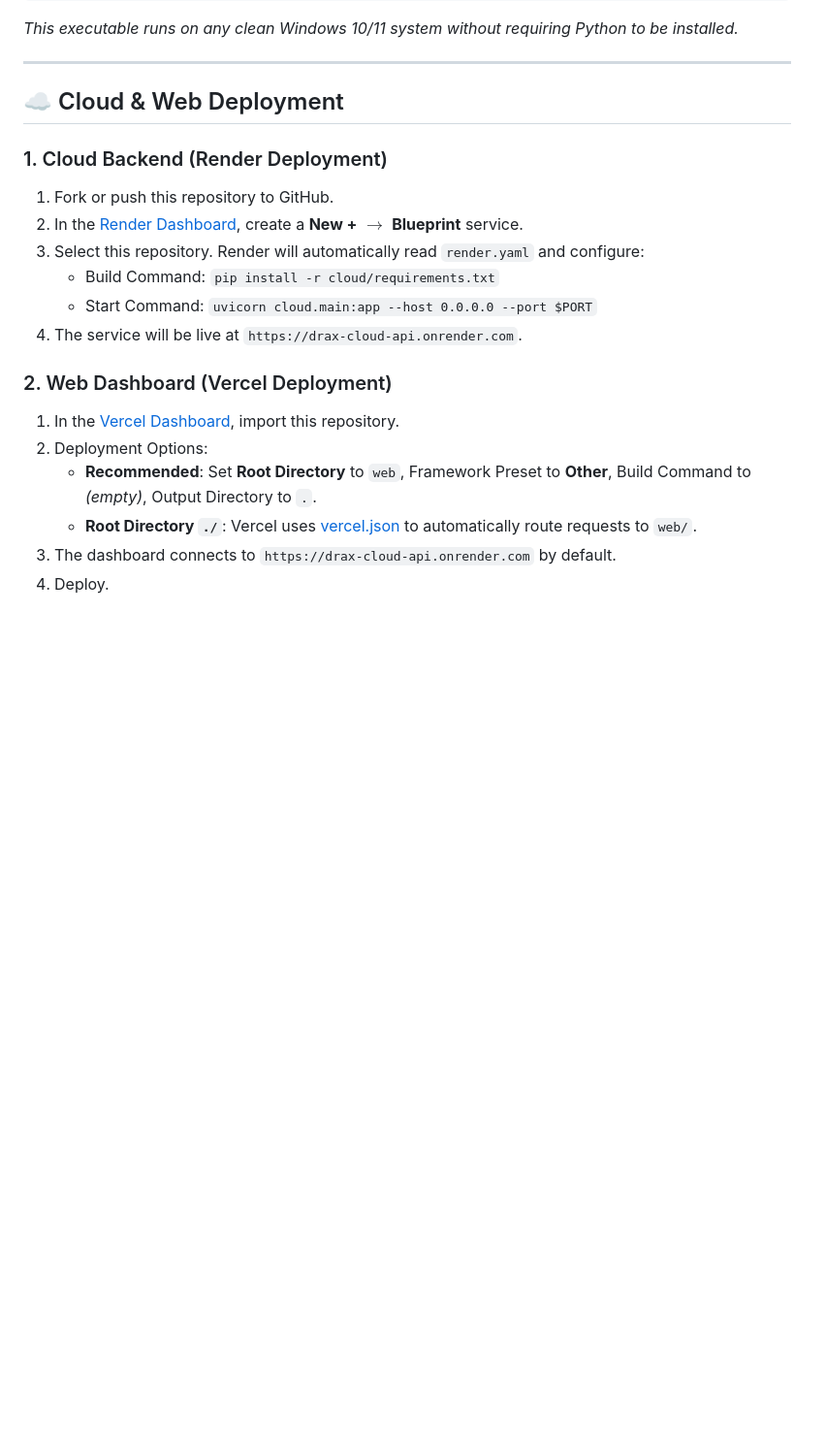
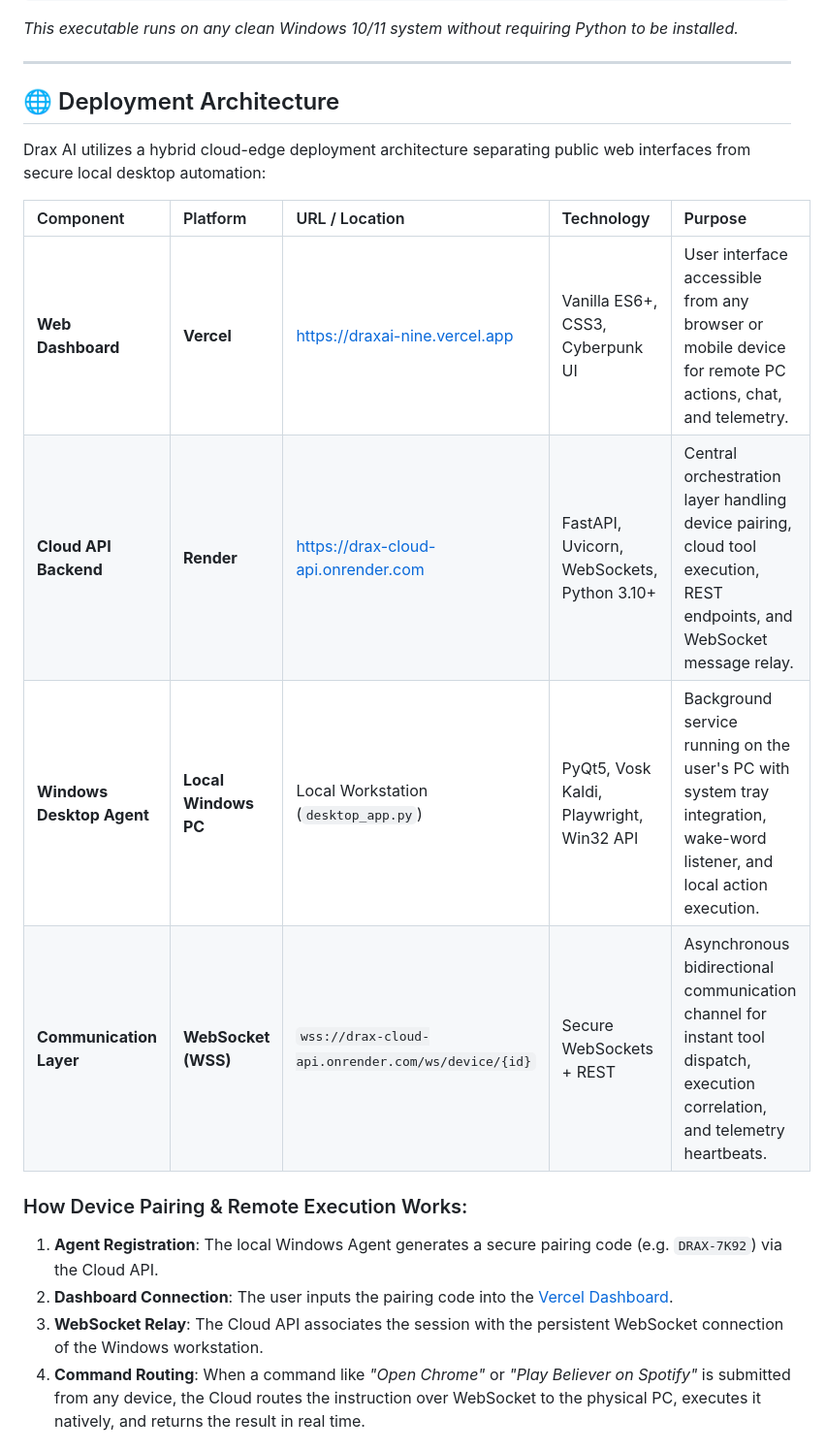
Before and after one commit to drax102/DRAX-AI, a Markdown page: README.md, the part around one of its changes. Shown at 97% size. Drawn GitHub-style; blank space fills up the shorter version.

```diff
--- a/README.md
+++ b/README.md
@@ -141,22 +167,20 @@ dist/DraxAI/
 
 ---
 
-## ☁️ Cloud & Web Deployment
+## 🌐 Deployment Architecture
 
-### 1. Cloud Backend (Render Deployment)
-1. Fork or push this repository to GitHub.
-2. In the [Render Dashboard](https://dashboard.render.com), create a **New +** $\to$ **Blueprint** service.
-3. Select this repository. Render will automatically read `render.yaml` and configure:
-   - Build Command: `pip install -r cloud/requirements.txt`
-   - Start Command: `uvicorn cloud.main:app --host 0.0.0.0 --port $PORT`
-4. The service will be live at `https://drax-cloud-api.onrender.com`.
+Drax AI utilizes a hybrid cloud-edge deployment architecture separating public web interfaces from secure local desktop automation:
 
-### 2. Web Dashboard (Vercel Deployment)
-1. In the [Vercel Dashboard](https://vercel.com), import this repository.
-2. Deployment Options:
-   - **Recommended**: Set **Root Directory** to `web`, Framework Preset to **Other**, Build Command to *(empty)*, Output Directory to `.`.
-   - **Root Directory `./`**: Vercel uses [vercel.json](vercel.json) to automatically route requests to `web/`.
-3. The dashboard connects to `https://drax-cloud-api.onrender.com` by default.
-4. Deploy.
+| Component | Platform | URL / Location | Technology | Purpose |
+| :--- | :--- | :--- | :--- | :--- |
+| **Web Dashboard** | **Vercel** | [https://draxai-nine.vercel.app](https://draxai-nine.vercel.app) | Vanilla ES6+, CSS3, Cyberpunk UI | User interface accessible from any browser or mobile device for remote PC actions, chat, and telemetry. |
+| **Cloud API Backend** | **Render** | [https://drax-cloud-api.onrender.com](https://drax-cloud-api.onrender.com) | FastAPI, Uvicorn, WebSockets, Python 3.10+ | Central orchestration layer handling device pairing, cloud tool execution, REST endpoints, and WebSocket message relay. |
+| **Windows Desktop Agent** | **Local Windows PC** | Local Workstation (`desktop_app.py`) | PyQt5, Vosk Kaldi, Playwright, Win32 API | Background service running on the user's PC with system tray integration, wake-word listener, and local action execution. |
+| **Communication Layer** | **WebSocket (WSS)** | `wss://drax-cloud-api.onrender.com/ws/device/{id}` | Secure WebSockets + REST | Asynchronous bidirectional communication channel for instant tool dispatch, execution correlation, and telemetry heartbeats. |
 
+### How Device Pairing & Remote Execution Works:
+1. **Agent Registration**: The local Windows Agent generates a secure pairing code (e.g. `DRAX-7K92`) via the Cloud API.
+2. **Dashboard Connection**: The user inputs the pairing code into the [Vercel Dashboard](https://draxai-nine.vercel.app).
+3. **WebSocket Relay**: The Cloud API associates the session with the persistent WebSocket connection of the Windows workstation.
+4. **Command Routing**: When a command like *"Open Chrome"* or *"Play Believer on Spotify"* is submitted from any device, the Cloud routes the instruction over WebSocket to the physical PC, executes it natively, and returns the result in real time.
 
```
Also changed, not shown: other parts of README.md (+94 -33 lines).
